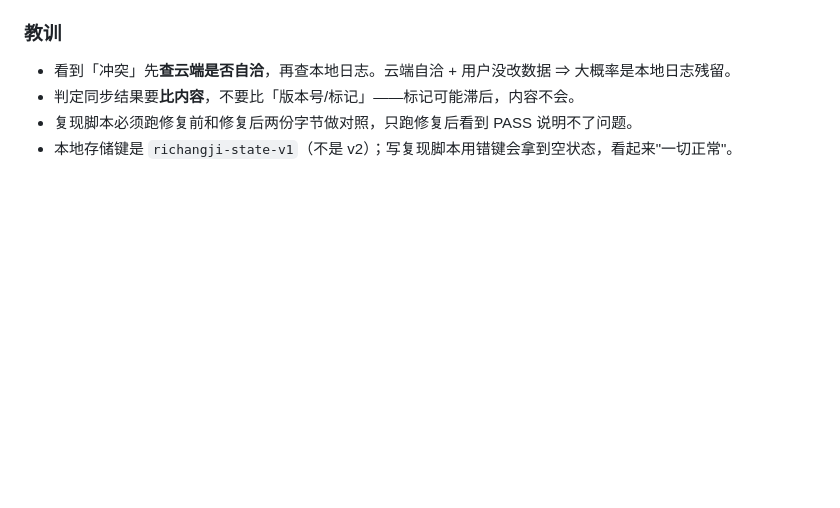
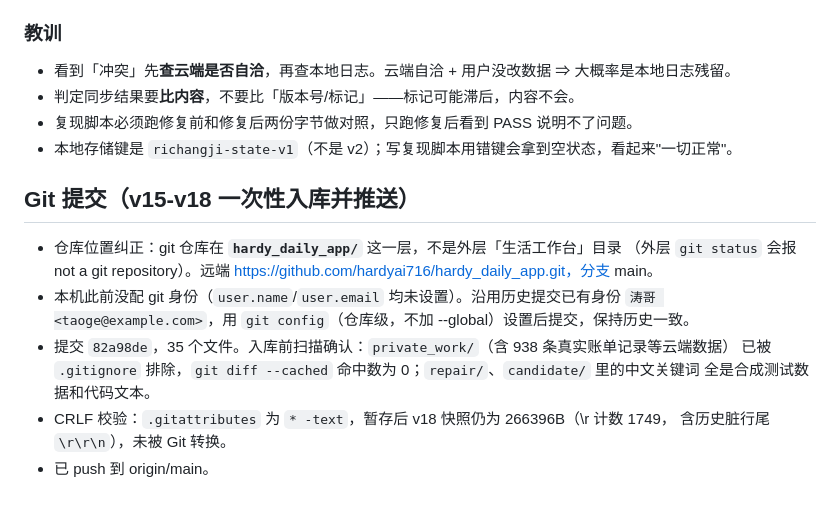
Before and after one commit to hardyai716/hardy_daily_app, a Markdown page: .workbuddy/memory/2026-10-07.md, the part around the change. Drawn GitHub-style; blank space fills up the shorter version.

Commit message:
补充 v18 修复记录与 Git 提交约定

```diff
--- a/.workbuddy/memory/2026-10-07.md
+++ b/.workbuddy/memory/2026-10-07.md
@@ -561,3 +561,16 @@ DB_PLAN=fdubBrDZ1vcncxRNlD4hVr / DB_SHOPPING=N0r7pAVJAK35d6XiK2NsP5
 - 判定同步结果要**比内容**，不要比「版本号/标记」——标记可能滞后，内容不会。
 - 复现脚本必须跑修复前和修复后两份字节做对照，只跑修复后看到 PASS 说明不了问题。
 - 本地存储键是 `richangji-state-v1`（不是 v2）；写复现脚本用错键会拿到空状态，看起来"一切正常"。
+
+## Git 提交（v15-v18 一次性入库并推送）
+
+- 仓库位置纠正：git 仓库在 **`hardy_daily_app/`** 这一层，不是外层「生活工作台」目录
+  （外层 `git status` 会报 not a git repository）。远端 https://github.com/hardyai716/hardy_daily_app.git，分支 main。
+- 本机此前没配 git 身份（`user.name`/`user.email` 均未设置）。沿用历史提交已有身份
+  `涛哥 <taoge@example.com>`，用 `git config`（仓库级，不加 --global）设置后提交，保持历史一致。
+- 提交 `82a98de`，35 个文件。入库前扫描确认：`private_work/`（含 938 条真实账单记录等云端数据）
+  已被 `.gitignore` 排除，`git diff --cached` 命中数为 0；`repair/`、`candidate/` 里的中文关键词
+  全是合成测试数据和代码文本。
+- CRLF 校验：`.gitattributes` 为 `* -text`，暂存后 v18 快照仍为 266396B（\r 计数 1749，
+  含历史脏行尾 `\r\r\n`），未被 Git 转换。
+- 已 push 到 origin/main。
```
Also changed, not shown: .workbuddy/memory/MEMORY.md (+6 -0 lines).
